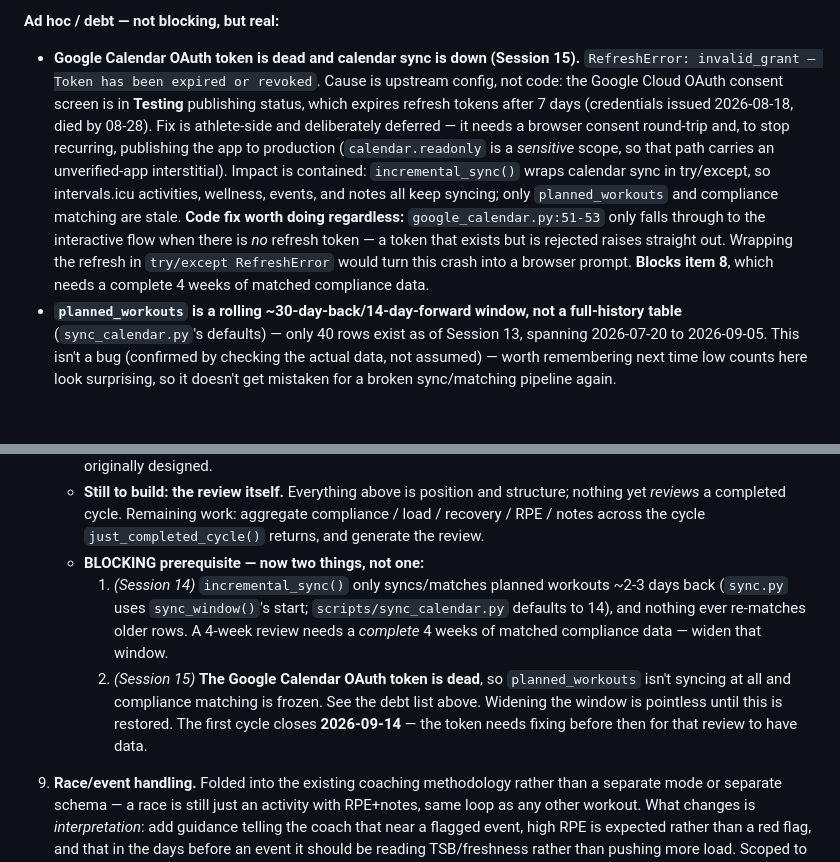
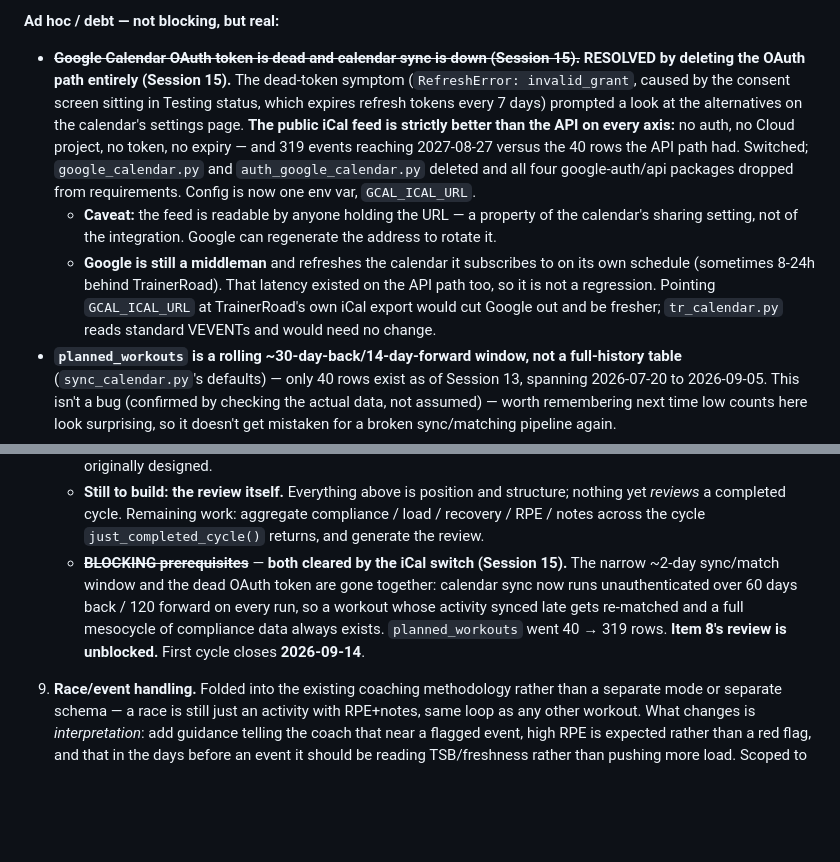
Before and after one commit to iauger/Fitness-Coach, a Markdown page: ROADMAP.md, 2 parts joined by grey strips. Rendered like a GitHub page; blank space fills up the shorter version.

Commit message:
Document the iCal switch in roadmap and devlog
Records that both of item 8's blocking prerequisites are cleared, the OAuth
debt item is resolved by deletion rather than repair, and the two caveats that
come with the feed (public URL, Google's refresh latency as middleman).

Co-Authored-By: Claude Opus 5 <noreply@anthropic.com>

```diff
--- a/ROADMAP.md
+++ b/ROADMAP.md
@@ -65,19 +65,21 @@ back to this sentence.
   was evaluated alongside is currently parked (real data check, not a guess).
 
 **Ad hoc / debt — not blocking, but real:**
-- **Google Calendar OAuth token is dead and calendar sync is down (Session 15).**
-  `RefreshError: invalid_grant — Token has been expired or revoked`. Cause is upstream config,
-  not code: the Google Cloud OAuth consent screen is in **Testing** publishing status, which
-  expires refresh tokens after 7 days (credentials issued 2026-08-18, died by 08-28). Fix is
-  athlete-side and deliberately deferred — it needs a browser consent round-trip and, to stop
-  recurring, publishing the app to production (`calendar.readonly` is a *sensitive* scope, so
-  that path carries an unverified-app interstitial). Impact is contained: `incremental_sync()`
-  wraps calendar sync in try/except, so intervals.icu activities, wellness, events, and notes
-  all keep syncing; only `planned_workouts` and compliance matching are stale.
-  **Code fix worth doing regardless:** `google_calendar.py:51-53` only falls through to the
-  interactive flow when there is *no* refresh token — a token that exists but is rejected raises
-  straight out. Wrapping the refresh in `try/except RefreshError` would turn this crash into a
-  browser prompt. **Blocks item 8**, which needs a complete 4 weeks of matched compliance data.
+- ~~**Google Calendar OAuth token is dead and calendar sync is down (Session 15).**~~
+  **RESOLVED by deleting the OAuth path entirely (Session 15).** The dead-token symptom
+  (`RefreshError: invalid_grant`, caused by the consent screen sitting in Testing status, which
+  expires refresh tokens every 7 days) prompted a look at the alternatives on the calendar's
+  settings page. **The public iCal feed is strictly better than the API on every axis:** no
+  auth, no Cloud project, no token, no expiry — and 319 events reaching 2027-08-27 versus the
+  40 rows the API path had. Switched; `google_calendar.py` and `auth_google_calendar.py` deleted
+  and all four google-auth/api packages dropped from requirements. Config is now one env var,
+  `GCAL_ICAL_URL`.
+  - **Caveat:** the feed is readable by anyone holding the URL — a property of the calendar's
+    sharing setting, not of the integration. Google can regenerate the address to rotate it.
+  - **Google is still a middleman** and refreshes the calendar it subscribes to on its own
+    schedule (sometimes 8-24h behind TrainerRoad). That latency existed on the API path too, so
+    it is not a regression. Pointing `GCAL_ICAL_URL` at TrainerRoad's own iCal export would cut
+    Google out and be fresher; `tr_calendar.py` reads standard VEVENTs and would need no change.
 - **`planned_workouts` is a rolling ~30-day-back/14-day-forward window, not a full-history
   table** (`sync_calendar.py`'s defaults) — only 40 rows exist as of Session 13, spanning
   2026-07-20 to 2026-09-05. This isn't a bug (confirmed by checking the actual data, not
@@ -429,15 +431,12 @@ current setup, to ground that discovery rather than starting from a blank page:
    - **Still to build: the review itself.** Everything above is position and structure; nothing
      yet *reviews* a completed cycle. Remaining work: aggregate compliance / load / recovery /
      RPE / notes across the cycle `just_completed_cycle()` returns, and generate the review.
-   - **BLOCKING prerequisite — now two things, not one:**
-     1. *(Session 14)* `incremental_sync()` only syncs/matches planned workouts ~2-3 days back
-        (`sync.py` uses `sync_window()`'s start; `scripts/sync_calendar.py` defaults to 14), and
-        nothing ever re-matches older rows. A 4-week review needs a *complete* 4 weeks of matched
-        compliance data — widen that window.
-     2. *(Session 15)* **The Google Calendar OAuth token is dead**, so `planned_workouts` isn't
-        syncing at all and compliance matching is frozen. See the debt list above. Widening the
-        window is pointless until this is restored. The first cycle closes **2026-09-14** — the
-        token needs fixing before then for that review to have data.
+   - ~~**BLOCKING prerequisites**~~ — **both cleared by the iCal switch (Session 15).** The
+     narrow ~2-day sync/match window and the dead OAuth token are gone together: calendar sync
+     now runs unauthenticated over 60 days back / 120 forward on every run, so a workout whose
+     activity synced late gets re-matched and a full mesocycle of compliance data always exists.
+     `planned_workouts` went 40 → 319 rows. **Item 8's review is unblocked.** First cycle closes
+     **2026-09-14**.
 
 9. **Race/event handling.** Folded into the existing coaching methodology rather than a separate
    mode or separate schema — a race is still just an activity with RPE+notes, same loop as any
```
